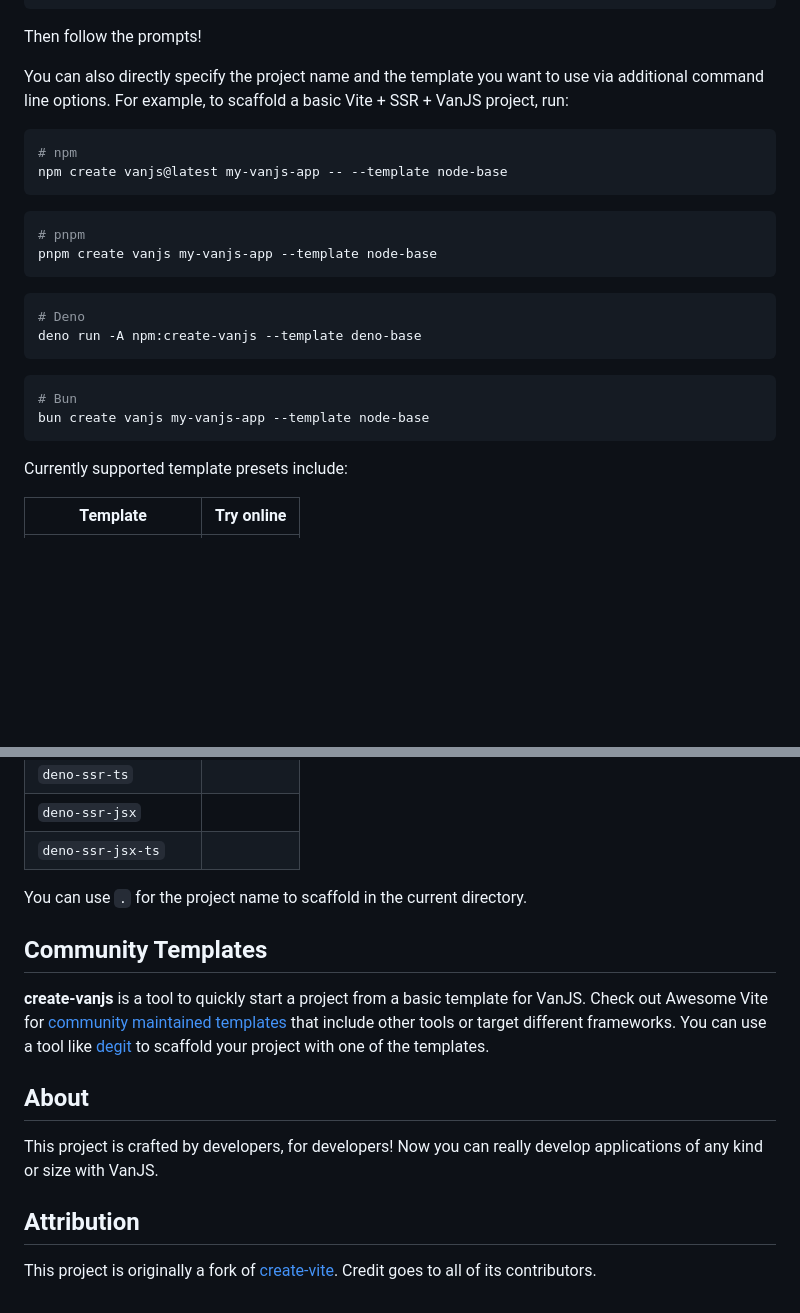
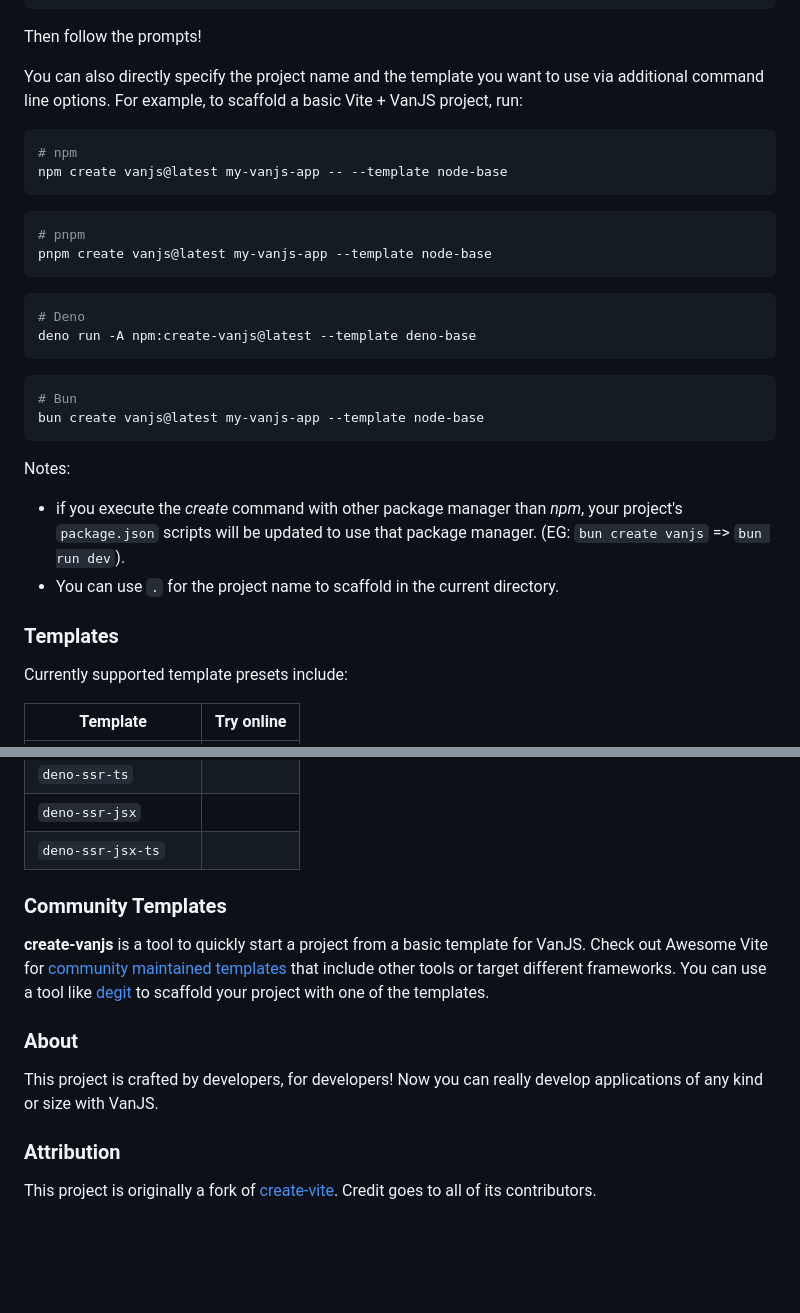
Before and after one commit to thednp/create-vanjs, a Markdown page: README.md, 2 parts joined by grey strips. Drawn GitHub-style; blank space fills up the shorter version.

Commit message:
small README update

````diff
--- a/README.md
+++ b/README.md
@@ -29,8 +29,7 @@ bun create vanjs@latest
 Then follow the prompts!
 
 You can also directly specify the project name and the template you want to use
-via additional command line options. For example, to scaffold a basic Vite +
-SSR + VanJS project, run:
+via additional command line options. For example, to scaffold a basic Vite + VanJS project, run:
 
 ```bash
 # npm
@@ -39,18 +38,25 @@ npm create vanjs@latest my-vanjs-app -- --template node-base
 
 ```bash
 # pnpm
-pnpm create vanjs my-vanjs-app --template node-base
+pnpm create vanjs@latest my-vanjs-app --template node-base
 ```
 
 ```bash
 # Deno
-deno run -A npm:create-vanjs --template deno-base
+deno run -A npm:create-vanjs@latest --template deno-base
 ```
 
 ```bash
 # Bun
-bun create vanjs my-vanjs-app --template node-base
+bun create vanjs@latest my-vanjs-app --template node-base
 ```
+Notes:
+- if you execute the _create_ command with other package manager than _npm_, your project's `package.json` scripts will be updated to use that package manager. (EG: `bun create vanjs` => `bun run dev`).
+- You can use `.` for the project name to scaffold in the current directory.
+
+
+
+### Templates
 
 Currently supported template presets include:
 
@@ -85,9 +91,8 @@ Currently supported template presets include:
 | `deno-ssr-jsx`       |                                                                                                              |
 | `deno-ssr-jsx-ts`    |                                                                                                              |
 
-You can use `.` for the project name to scaffold in the current directory.
 
-## Community Templates
+### Community Templates
 
 **create-vanjs** is a tool to quickly start a project from a basic template for
 VanJS. Check out Awesome Vite for
@@ -96,12 +101,12 @@ that include other tools or target different frameworks. You can use a tool like
 [degit](https://github.com/Rich-Harris/degit) to scaffold your project with one
 of the templates.
 
-## About
+### About
 
 This project is crafted by developers, for developers! Now you can really
 develop applications of any kind or size with VanJS.
 
-## Attribution
+### Attribution
 
 This project is originally a fork of
 [create-vite](https://github.com/vitejs/vite/tree/main/packages/create-vite).
````
Also changed, not shown: other parts of README.md (+1 -1 lines).
